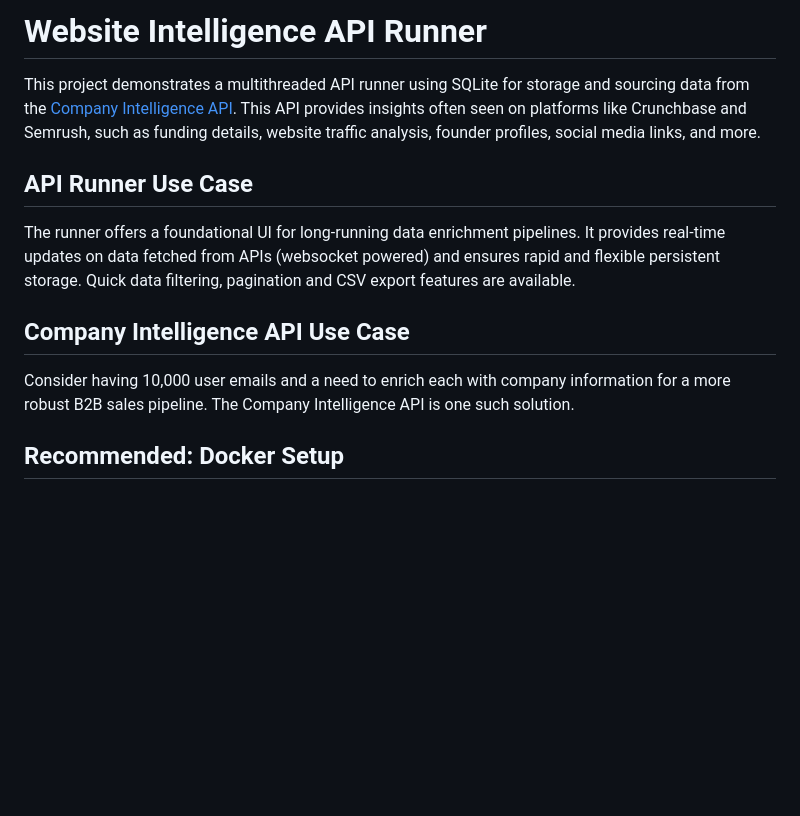
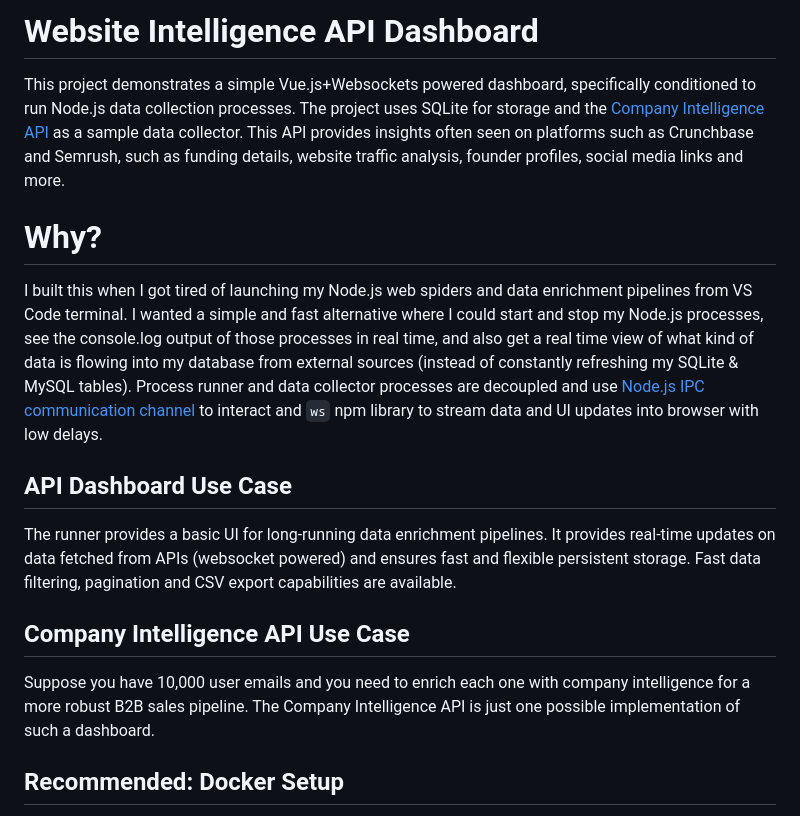
Before and after one commit to restyler/scrapeninja-node-scraper, a Markdown page: README.md, the part around the change. Drawn GitHub-style; blank space fills up the shorter version.

```diff
--- a/README.md
+++ b/README.md
@@ -1,12 +1,16 @@
-# Website Intelligence API Runner
+# Website Intelligence API Dashboard
 
-This project demonstrates a multithreaded API runner using SQLite for storage and sourcing data from the [Company Intelligence API](https://apiroad.net/marketplace/apis/company-intelligence). This API provides insights often seen on platforms like Crunchbase and Semrush, such as funding details, website traffic analysis, founder profiles, social media links, and more.
+This project demonstrates a simple Vue.js+Websockets powered dashboard, specifically conditioned to run Node.js data collection processes. The project uses SQLite for storage and the [Company Intelligence API](https://apiroad.net/marketplace/apis/company-intelligence) as a sample data collector. This API provides insights often seen on platforms such as Crunchbase and Semrush, such as funding details, website traffic analysis, founder profiles, social media links and more.
 
-## API Runner Use Case
-The runner offers a foundational UI for long-running data enrichment pipelines. It provides real-time updates on data fetched from APIs (websocket powered) and ensures rapid and flexible persistent storage. Quick data filtering, pagination and CSV export features are available.
+# Why?
+I built this when I got tired of launching my Node.js web spiders and data enrichment pipelines from VS Code terminal. I wanted a simple and fast alternative where I could start and stop my Node.js processes, see the console.log output of those processes in real time, and also get a real time view of what kind of data is flowing into my database from external sources (instead of constantly refreshing my SQLite & MySQL tables). Process runner and data collector processes are decoupled and use [Node.js IPC communication channel](https://nodejs.org/api/child_process.html) to interact and `ws` npm library to stream data and UI updates into browser with low delays.
+
+
+## API Dashboard Use Case
+The runner provides a basic UI for long-running data enrichment pipelines. It provides real-time updates on data fetched from APIs (websocket powered) and ensures fast and flexible persistent storage. Fast data filtering, pagination and CSV export capabilities are available.
 
 ## Company Intelligence API Use Case
-Consider having 10,000 user emails and a need to enrich each with company information for a more robust B2B sales pipeline. The Company Intelligence API is one such solution.
+Suppose you have 10,000 user emails and you need to enrich each one with company intelligence for a more robust B2B sales pipeline. The Company Intelligence API is just one possible implementation of such a dashboard.
 
 ## Recommended: Docker Setup
 1. Clone this repo.
```
